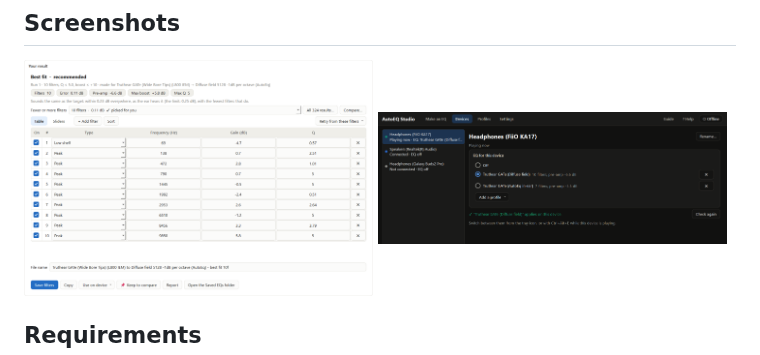
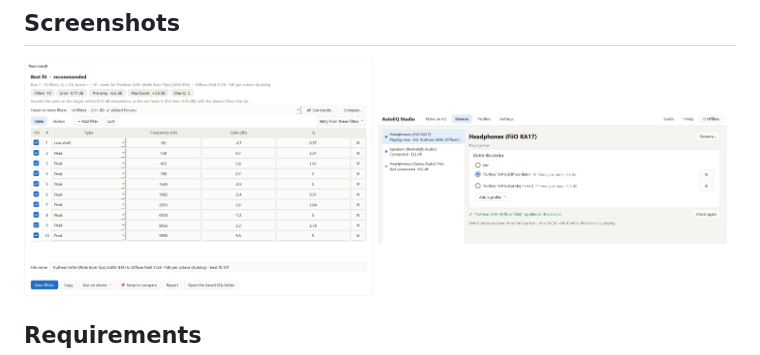
Before and after one commit to OscarBazylewich/AutoEQ-Studio, a Markdown page: README.md, the part around the change. GitHub-like rendering; pictures changed too: docs/devices-dark.png (deleted), docs/devices.png (added).

Commit message:
README pictures all in light mode, as the GIF: Devices' picture light too
Co-Authored-By: Claude Opus 5.5 <noreply@anthropic.com>

```diff
--- a/README.md
+++ b/README.md
@@ -36,7 +36,7 @@ It's a native desktop app (Python and Qt), not a web page, and works offline.
 
 <p>
   <img src="docs/result.png" width="49%" alt="A result: its error, pre-amp and filters, with Save filters and Use on device">
-  <img src="docs/devices-dark.png" width="49%" alt="Devices in dark mode: a USB dongle with two EQ profiles, one on">
+  <img src="docs/devices.png" width="49%" alt="Devices: a USB dongle with two EQ profiles made in the app, one on">
 </p>
 
 ## Requirements
```
